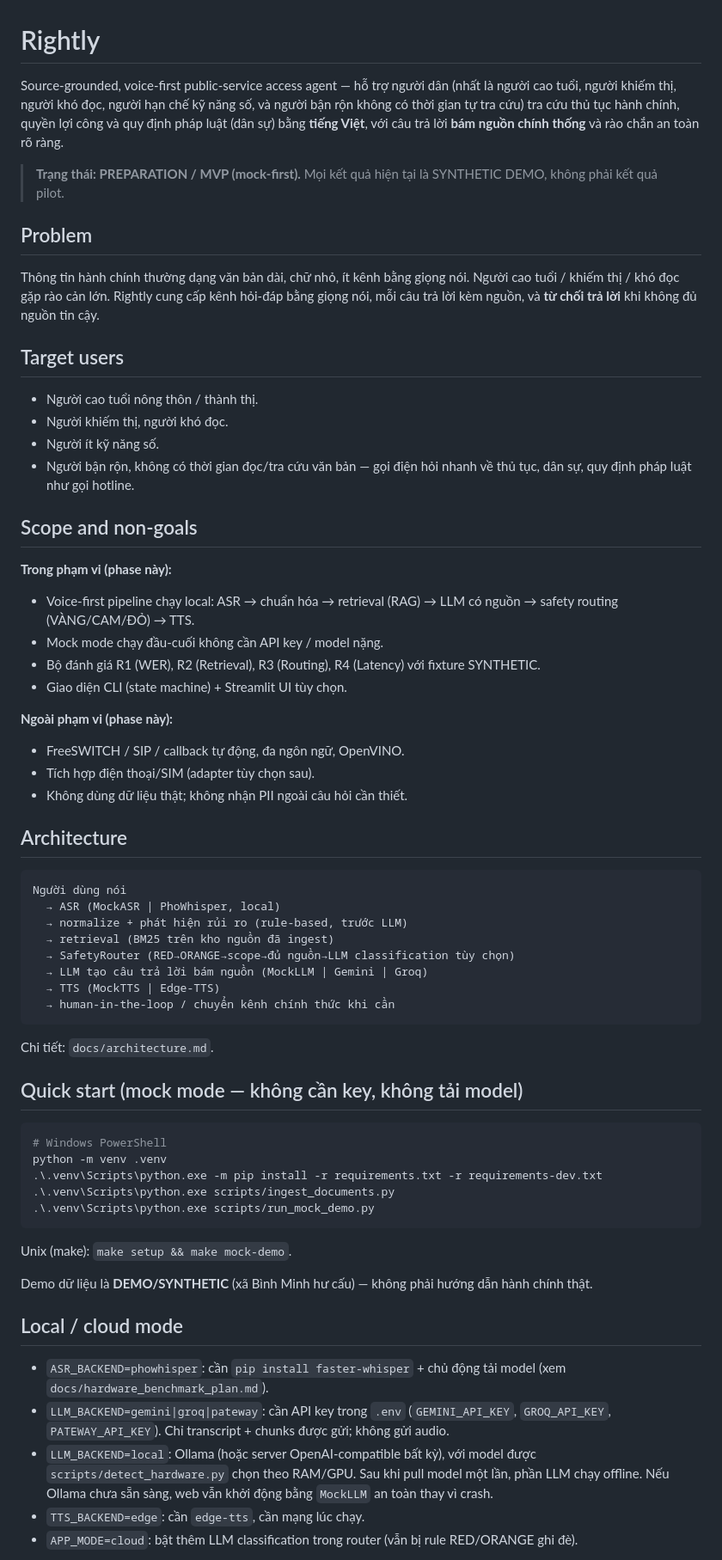
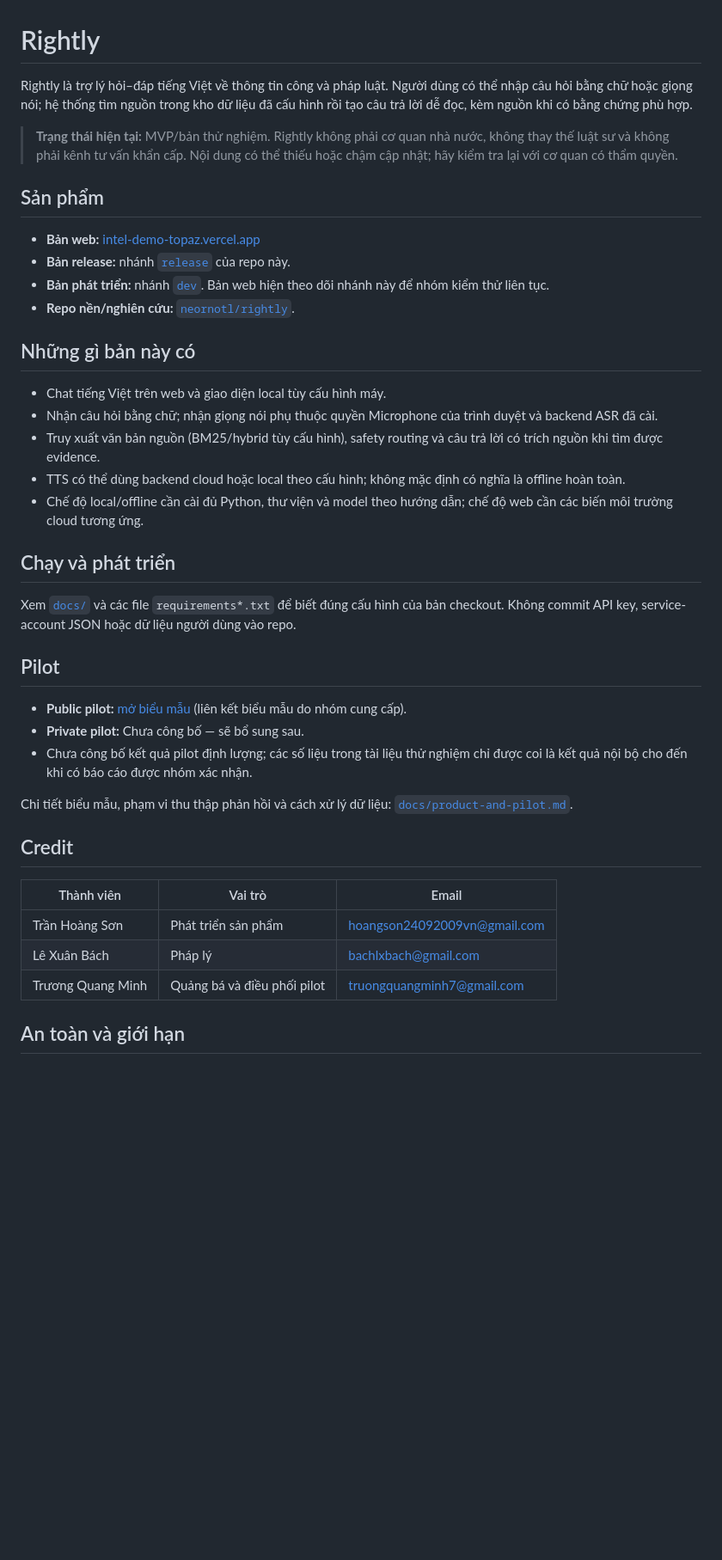
Before and after one commit to neornotl/rightly-beta, a Markdown page: README.md, the part around one of its changes. Shown at 86% size. GitHub-like rendering; blank space fills up the shorter version.

Commit message:
docs: refresh release product and pilot docs

````diff
--- a/README.md
+++ b/README.md
@@ -1,85 +1,43 @@
 # Rightly
 
-Source-grounded, voice-first public-service access agent — hỗ trợ người dân
-(nhất là người cao tuổi, người khiếm thị, người khó đọc, người hạn chế kỹ
-năng số, và người bận rộn không có thời gian tự tra cứu) tra cứu thủ tục hành
-chính, quyền lợi công và quy định pháp luật (dân sự) bằng **tiếng Việt**, với
-câu trả lời **bám nguồn chính thống** và rào chắn an toàn rõ ràng.
+Rightly là trợ lý hỏi–đáp tiếng Việt về thông tin công và pháp luật. Người dùng có thể nhập câu hỏi bằng chữ hoặc giọng nói; hệ thống tìm nguồn trong kho dữ liệu đã cấu hình rồi tạo câu trả lời dễ đọc, kèm nguồn khi có bằng chứng phù hợp.
 
-> **Trạng thái: PREPARATION / MVP (mock-first).** Mọi kết quả hiện tại là
-> SYNTHETIC DEMO, không phải kết quả pilot.
+> **Trạng thái hiện tại:** MVP/bản thử nghiệm. Rightly không phải cơ quan nhà nước, không thay thế luật sư và không phải kênh tư vấn khẩn cấp. Nội dung có thể thiếu hoặc chậm cập nhật; hãy kiểm tra lại với cơ quan có thẩm quyền.
 
-## Problem
+## Sản phẩm
 
-Thông tin hành chính thường dạng văn bản dài, chữ nhỏ, ít kênh bằng giọng nói.
-Người cao tuổi / khiếm thị / khó đọc gặp rào cản lớn. Rightly cung cấp kênh
-hỏi-đáp bằng giọng nói, mỗi câu trả lời kèm nguồn, và **từ chối trả lời** khi
-không đủ nguồn tin cậy.
+- **Bản web:** [intel-demo-topaz.vercel.app](https://intel-demo-topaz.vercel.app/)
+- **Bản release:** nhánh [`release`](https://github.com/neornotl/rightly-beta/tree/release) của repo này.
+- **Bản phát triển:** nhánh [`dev`](https://github.com/neornotl/rightly-beta/tree/dev). Bản web hiện theo dõi nhánh này để nhóm kiểm thử liên tục.
+- **Repo nền/nghiên cứu:** [`neornotl/rightly`](https://github.com/neornotl/rightly).
 
-## Target users
+## Những gì bản này có
 
-- Người cao tuổi nông thôn / thành thị.
-- Người khiếm thị, người khó đọc.
-- Người ít kỹ năng số.
-- Người bận rộn, không có thời gian đọc/tra cứu văn bản — gọi điện hỏi nhanh
-  về thủ tục, dân sự, quy định pháp luật như gọi hotline.
+- Chat tiếng Việt trên web và giao diện local tùy cấu hình máy.
+- Nhận câu hỏi bằng chữ; nhận giọng nói phụ thuộc quyền Microphone của trình duyệt và backend ASR đã cài.
+- Truy xuất văn bản nguồn (BM25/hybrid tùy cấu hình), safety routing và câu trả lời có trích nguồn khi tìm được evidence.
+- TTS có thể dùng backend cloud hoặc local theo cấu hình; không mặc định có nghĩa là offline hoàn toàn.
+- Chế độ local/offline cần cài đủ Python, thư viện và model theo hướng dẫn; chế độ web cần các biến môi trường cloud tương ứng.
 
-## Scope and non-goals
+## Chạy và phát triển
 
-**Trong phạm vi (phase này):**
-- Voice-first pipeline chạy local: ASR → chuẩn hóa → retrieval (RAG) →
-  LLM có nguồn → safety routing (VÀNG/CAM/ĐỎ) → TTS.
-- Mock mode chạy đầu-cuối không cần API key / model nặng.
-- Bộ đánh giá R1 (WER), R2 (Retrieval), R3 (Routing), R4 (Latency) với
-  fixture SYNTHETIC.
-- Giao diện CLI (state machine) + Streamlit UI tùy chọn.
+Xem [`docs/`](docs/) và các file `requirements*.txt` để biết đúng cấu hình của bản checkout. Không commit API key, service-account JSON hoặc dữ liệu người dùng vào repo.
 
-**Ngoài phạm vi (phase này):**
-- FreeSWITCH / SIP / callback tự động, đa ngôn ngữ, OpenVINO.
-- Tích hợp điện thoại/SIM (adapter tùy chọn sau).
-- Không dùng dữ liệu thật; không nhận PII ngoài câu hỏi cần thiết.
+## Pilot
 
-## Architecture
+- **Public pilot:** [mở biểu mẫu](https://docs.google.com/forms/d/11cJjCN9qlkSYzMzSYPoCE0EzQwBddtvS4uRwzwTsTFE/edit?usp=sharing_eil_se_dm&ts=6a8dd201) (liên kết biểu mẫu do nhóm cung cấp).
+- **Private pilot:** Chưa công bố — sẽ bổ sung sau.
+- Chưa công bố kết quả pilot định lượng; các số liệu trong tài liệu thử nghiệm chỉ được coi là kết quả nội bộ cho đến khi có báo cáo được nhóm xác nhận.
 
-```
-Người dùng nói
-  → ASR (MockASR | PhoWhisper, local)
-  → normalize + phát hiện rủi ro (rule-based, trước LLM)
-  → retrieval (BM25 trên kho nguồn đã ingest)
-  → SafetyRouter (RED→ORANGE→scope→đủ nguồn→LLM classification tùy chọn)
-  → LLM tạo câu trả lời bám nguồn (MockLLM | Gemini | Groq)
-  → TTS (MockTTS | Edge-TTS)
-  → human-in-the-loop / chuyển kênh chính thức khi cần
-```
+Chi tiết biểu mẫu, phạm vi thu thập phản hồi và cách xử lý dữ liệu: [`docs/product-and-pilot.md`](docs/product-and-pilot.md).
 
-Chi tiết: `docs/architecture.md`.
+## Credit
 
-## Quick start (mock mode — không cần key, không tải model)
+| Thành viên | Vai trò | Email |
+| --- | --- | --- |
+| Trần Hoàng Sơn | Phát triển sản phẩm | [hoangson24092009vn@gmail.com](mailto:hoangson24092009vn@gmail.com) |
+| Lê Xuân Bách | Pháp lý | [bachlxbach@gmail.com](mailto:bachlxbach@gmail.com) |
+| Trương Quang Minh | Quảng bá và điều phối pilot | [truongquangminh7@gmail.com](mailto:truongquangminh7@gmail.com) |
 
-```powershell
-# Windows PowerShell
-python -m venv .venv
-.\.venv\Scripts\python.exe -m pip install -r requirements.txt -r requirements-dev.txt
-.\.venv\Scripts\python.exe scripts/ingest_documents.py
-.\.venv\Scripts\python.exe scripts/run_mock_demo.py
-```
+## An toàn và giới hạn
 
-Unix (make): `make setup && make mock-demo`.
-
-Demo dữ liệu là **DEMO/SYNTHETIC** (xã Bình Minh hư cấu) — không phải hướng
-dẫn hành chính thật.
-
-## Local / cloud mode
-
-- `ASR_BACKEND=phowhisper`: cần `pip install faster-whisper` + chủ động tải
-  model (xem `docs/hardware_benchmark_plan.md`).
-- `LLM_BACKEND=gemini|groq|pateway`: cần API key trong `.env` (`GEMINI_API_KEY`,
-  `GROQ_API_KEY`, `PATEWAY_API_KEY`). Chỉ transcript + chunks được gửi; không gửi audio.
-- `LLM_BACKEND=local`: Ollama (hoặc server OpenAI-compatible bất kỳ), với model
-  được `scripts/detect_hardware.py` chọn theo RAM/GPU. Sau khi pull model một
-  lần, phần LLM chạy offline. Nếu Ollama chưa sẵn sàng, web vẫn khởi động bằng
-  `MockLLM` an toàn thay vì crash.
-- `TTS_BACKEND=edge`: cần `edge-tts`, cần mạng lúc chạy.
-- `APP_MODE=cloud`: bật thêm LLM classification trong router (vẫn bị rule
-  RED/ORANGE ghi đè).
-
````
Also changed, not shown: other parts of README.md (+1 -119 lines), docs/product-and-pilot.md (added, +29 -0 lines).
